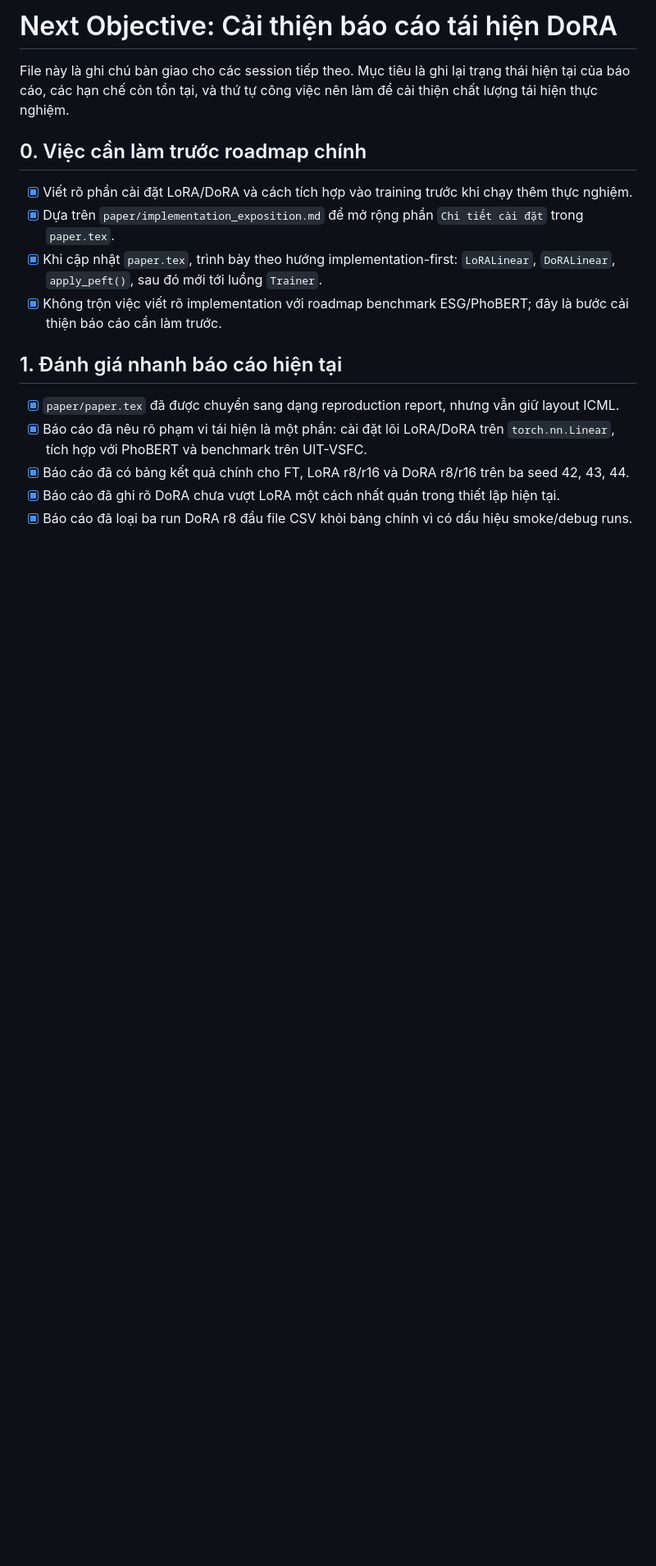
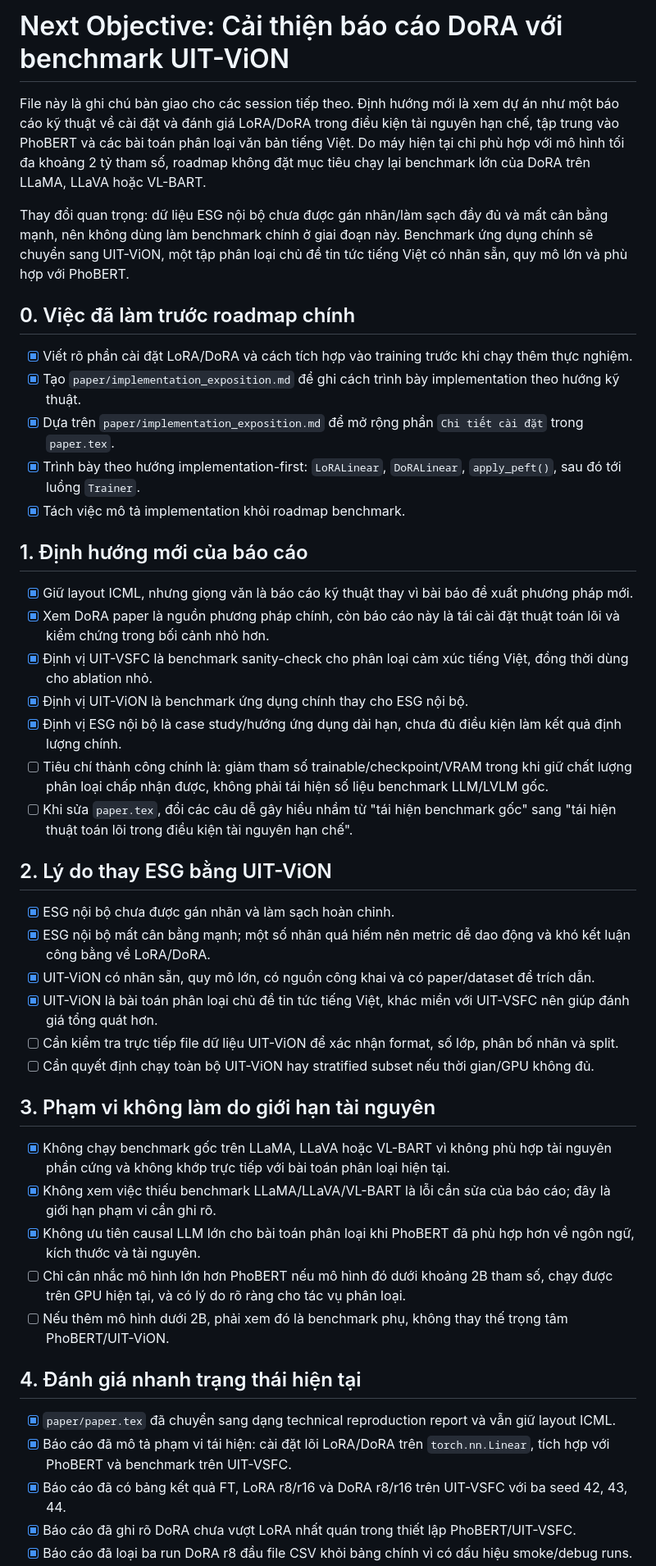
Before and after one commit to 3ChuBeDan/PEFT-from-scartch, a Markdown page: paper/next_objective.md, the part around one of its changes. Shown at 82% size. GitHub-like rendering; blank space fills up the shorter version.

```diff
--- a/paper/next_objective.md
+++ b/paper/next_objective.md
@@ -1,18 +1,48 @@
-# Next Objective: Cải thiện báo cáo tái hiện DoRA
+# Next Objective: Cải thiện báo cáo DoRA với benchmark UIT-ViON
 
-File này là ghi chú bàn giao cho các session tiếp theo. Mục tiêu là ghi lại trạng thái hiện tại của báo cáo, các hạn chế còn tồn tại, và thứ tự công việc nên làm để cải thiện chất lượng tái hiện thực nghiệm.
+File này là ghi chú bàn giao cho các session tiếp theo. Định hướng mới là xem dự án như một báo cáo kỹ thuật về cài đặt và đánh giá LoRA/DoRA trong điều kiện tài nguyên hạn chế, tập trung vào PhoBERT và các bài toán phân loại văn bản tiếng Việt. Do máy hiện tại chỉ phù hợp với mô hình tối đa khoảng 2 tỷ tham số, roadmap không đặt mục tiêu chạy lại benchmark lớn của DoRA trên LLaMA, LLaVA hoặc VL-BART.
 
-## 0. Việc cần làm trước roadmap chính
+Thay đổi quan trọng: dữ liệu ESG nội bộ chưa được gán nhãn/làm sạch đầy đủ và mất cân bằng mạnh, nên không dùng làm benchmark chính ở giai đoạn này. Benchmark ứng dụng chính sẽ chuyển sang UIT-ViON, một tập phân loại chủ đề tin tức tiếng Việt có nhãn sẵn, quy mô lớn và phù hợp với PhoBERT.
+
+## 0. Việc đã làm trước roadmap chính
 
 - [x] Viết rõ phần cài đặt LoRA/DoRA và cách tích hợp vào training trước khi chạy thêm thực nghiệm.
+- [x] Tạo `paper/implementation_exposition.md` để ghi cách trình bày implementation theo hướng kỹ thuật.
 - [x] Dựa trên `paper/implementation_exposition.md` để mở rộng phần `Chi tiết cài đặt` trong `paper.tex`.
-- [x] Khi cập nhật `paper.tex`, trình bày theo hướng implementation-first: `LoRALinear`, `DoRALinear`, `apply_peft()`, sau đó mới tới luồng `Trainer`.
-- [x] Không trộn việc viết rõ implementation với roadmap benchmark ESG/PhoBERT; đây là bước cải thiện báo cáo cần làm trước.
+- [x] Trình bày theo hướng implementation-first: `LoRALinear`, `DoRALinear`, `apply_peft()`, sau đó tới luồng `Trainer`.
+- [x] Tách việc mô tả implementation khỏi roadmap benchmark.
 
-## 1. Đánh giá nhanh báo cáo hiện tại
+## 1. Định hướng mới của báo cáo
 
-- [x] `paper/paper.tex` đã được chuyển sang dạng reproduction report, nhưng vẫn giữ layout ICML.
-- [x] Báo cáo đã nêu rõ phạm vi tái hiện là một phần: cài đặt lõi LoRA/DoRA trên `torch.nn.Linear`, tích hợp với PhoBERT và benchmark trên UIT-VSFC.
-- [x] Báo cáo đã có bảng kết quả chính cho FT, LoRA r8/r16 và DoRA r8/r16 trên ba seed 42, 43, 44.
-- [x] Báo cáo đã ghi rõ DoRA chưa vượt LoRA một cách nhất quán trong thiết lập hiện tại.
+- [x] Giữ layout ICML, nhưng giọng văn là báo cáo kỹ thuật thay vì bài báo đề xuất phương pháp mới.
+- [x] Xem DoRA paper là nguồn phương pháp chính, còn báo cáo này là tái cài đặt thuật toán lõi và kiểm chứng trong bối cảnh nhỏ hơn.
+- [x] Định vị UIT-VSFC là benchmark sanity-check cho phân loại cảm xúc tiếng Việt, đồng thời dùng cho ablation nhỏ.
+- [x] Định vị UIT-ViON là benchmark ứng dụng chính thay cho ESG nội bộ.
+- [x] Định vị ESG nội bộ là case study/hướng ứng dụng dài hạn, chưa đủ điều kiện làm kết quả định lượng chính.
+- [ ] Tiêu chí thành công chính là: giảm tham số trainable/checkpoint/VRAM trong khi giữ chất lượng phân loại chấp nhận được, không phải tái hiện số liệu benchmark LLM/LVLM gốc.
+- [ ] Khi sửa `paper.tex`, đổi các câu dễ gây hiểu nhầm từ "tái hiện benchmark gốc" sang "tái hiện thuật toán lõi trong điều kiện tài nguyên hạn chế".
+
+## 2. Lý do thay ESG bằng UIT-ViON
+
+- [x] ESG nội bộ chưa được gán nhãn và làm sạch hoàn chỉnh.
+- [x] ESG nội bộ mất cân bằng mạnh; một số nhãn quá hiếm nên metric dễ dao động và khó kết luận công bằng về LoRA/DoRA.
+- [x] UIT-ViON có nhãn sẵn, quy mô lớn, có nguồn công khai và có paper/dataset để trích dẫn.
+- [x] UIT-ViON là bài toán phân loại chủ đề tin tức tiếng Việt, khác miền với UIT-VSFC nên giúp đánh giá tổng quát hơn.
+- [ ] Cần kiểm tra trực tiếp file dữ liệu UIT-ViON để xác nhận format, số lớp, phân bố nhãn và split.
+- [ ] Cần quyết định chạy toàn bộ UIT-ViON hay stratified subset nếu thời gian/GPU không đủ.
+
+## 3. Phạm vi không làm do giới hạn tài nguyên
+
+- [x] Không chạy benchmark gốc trên LLaMA, LLaVA hoặc VL-BART vì không phù hợp tài nguyên phần cứng và không khớp trực tiếp với bài toán phân loại hiện tại.
+- [x] Không xem việc thiếu benchmark LLaMA/LLaVA/VL-BART là lỗi cần sửa của báo cáo; đây là giới hạn phạm vi cần ghi rõ.
+- [x] Không ưu tiên causal LLM lớn cho bài toán phân loại khi PhoBERT đã phù hợp hơn về ngôn ngữ, kích thước và tài nguyên.
+- [ ] Chỉ cân nhắc mô hình lớn hơn PhoBERT nếu mô hình đó dưới khoảng 2B tham số, chạy được trên GPU hiện tại, và có lý do rõ ràng cho tác vụ phân loại.
+- [ ] Nếu thêm mô hình dưới 2B, phải xem đó là benchmark phụ, không thay thế trọng tâm PhoBERT/UIT-ViON.
+
+## 4. Đánh giá nhanh trạng thái hiện tại
+
+- [x] `paper/paper.tex` đã chuyển sang dạng technical reproduction report và vẫn giữ layout ICML.
+- [x] Báo cáo đã mô tả phạm vi tái hiện: cài đặt lõi LoRA/DoRA trên `torch.nn.Linear`, tích hợp với PhoBERT và benchmark trên UIT-VSFC.
+- [x] Báo cáo đã có bảng kết quả FT, LoRA r8/r16 và DoRA r8/r16 trên UIT-VSFC với ba seed 42, 43, 44.
+- [x] Báo cáo đã ghi rõ DoRA chưa vượt LoRA nhất quán trong thiết lập PhoBERT/UIT-VSFC.
 - [x] Báo cáo đã loại ba run DoRA r8 đầu file CSV khỏi bảng chính vì có dấu hiệu smoke/debug runs.
```
Also changed, not shown: other parts of paper/next_objective.md (+43 -38 lines), paper/Replan.md (added, +69 -0 lines).
